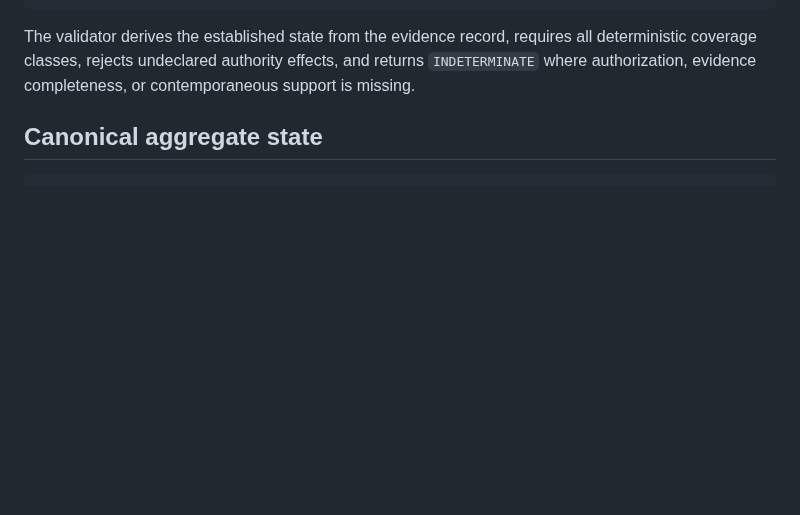
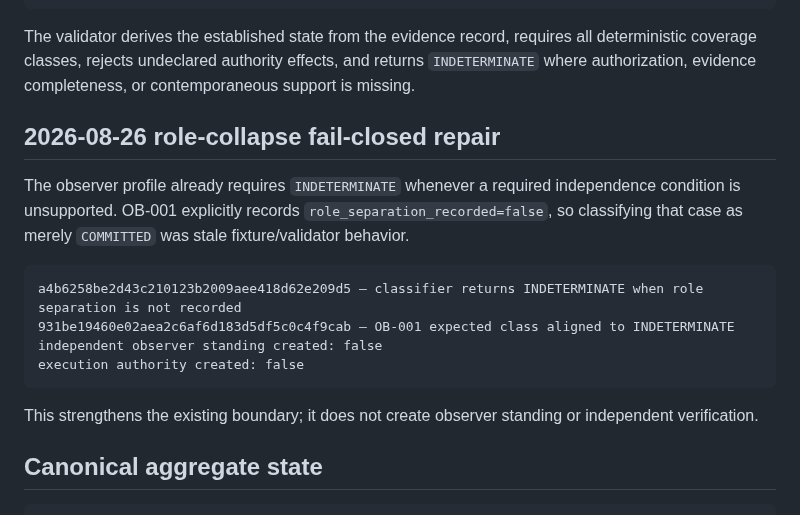
Before and after one commit to StegVerse-Labs/admissibility-wiki, a Markdown page: docs/OBSERVER_BOUNDARY_MIRROR_HANDOFF.md, the part around the change. Rendered like a GitHub page; blank space fills up the shorter version.

Commit message:
Record observer role-collapse fail-closed repair

````diff
--- a/docs/OBSERVER_BOUNDARY_MIRROR_HANDOFF.md
+++ b/docs/OBSERVER_BOUNDARY_MIRROR_HANDOFF.md
@@ -47,6 +47,19 @@ endorsement = false
 ```
 
 The validator derives the established state from the evidence record, requires all deterministic coverage classes, rejects undeclared authority effects, and returns `INDETERMINATE` where authorization, evidence completeness, or contemporaneous support is missing.
+
+## 2026-08-26 role-collapse fail-closed repair
+
+The observer profile already requires `INDETERMINATE` whenever a required independence condition is unsupported. OB-001 explicitly records `role_separation_recorded=false`, so classifying that case as merely `COMMITTED` was stale fixture/validator behavior.
+
+```text
+a4b6258be2d43c210123b2009aee418d62e209d5 — classifier returns INDETERMINATE when role separation is not recorded
+931be19460e02aea2c6af6d183d5df5c0c4f9cab — OB-001 expected class aligned to INDETERMINATE
+independent observer standing created: false
+execution authority created: false
+```
+
+This strengthens the existing boundary; it does not create observer standing or independent verification.
 
 ## Canonical aggregate state
 
````
